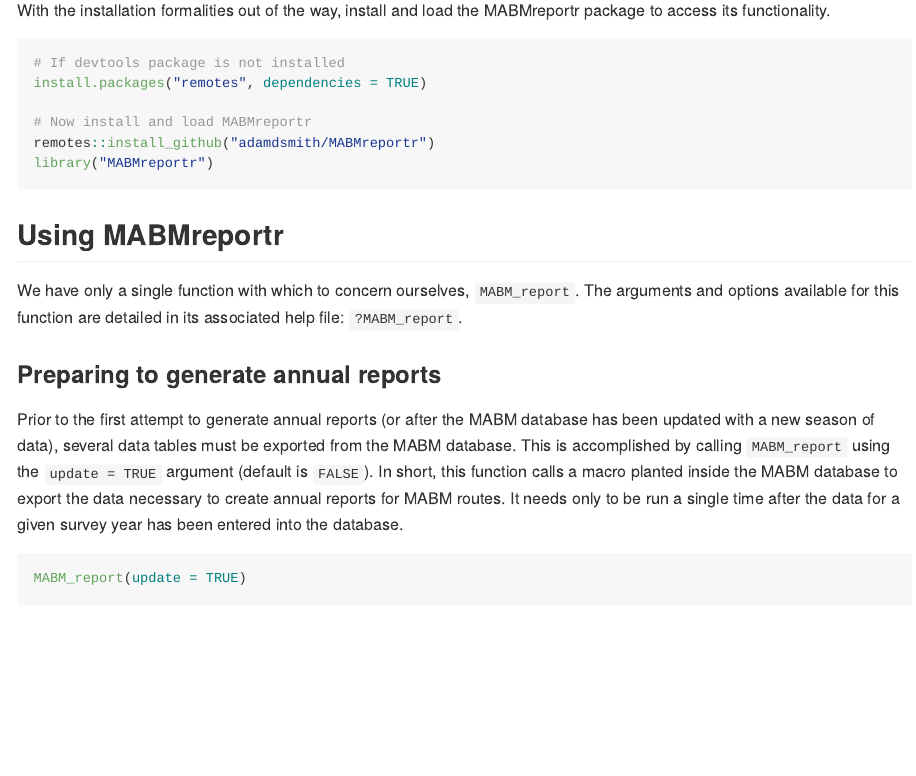
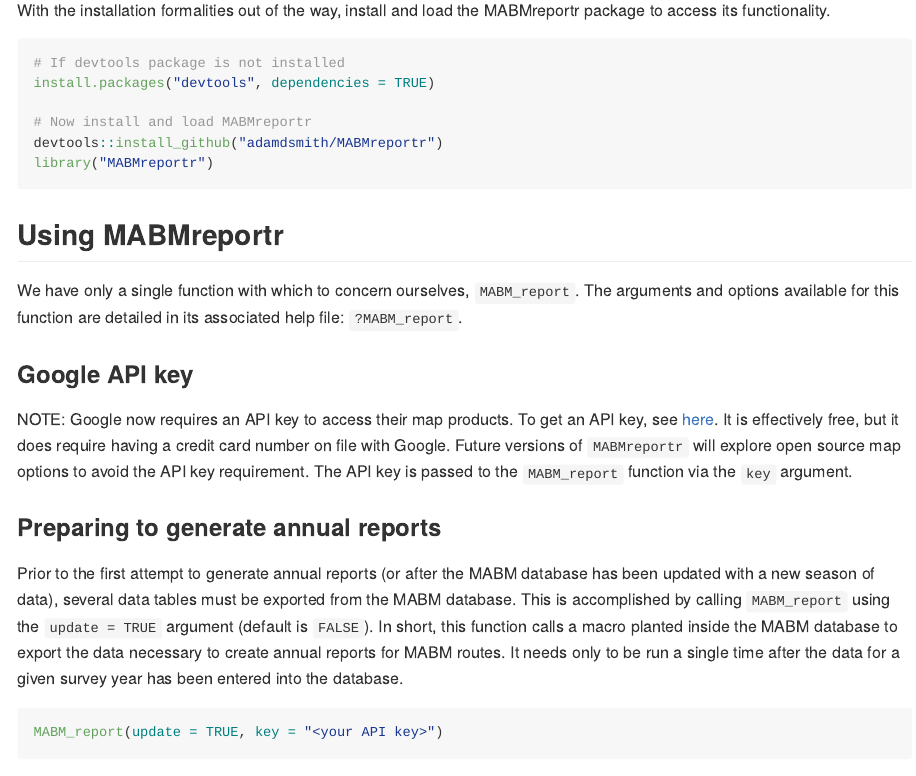
Before and after one commit to adamdsmith/MABMreportr, an R Markdown document (README.Rmd): the page in a window 1100 px wide, from 1060 px down. The pictures show the output file README.md that the author committed with the source, drawn offline in the style of GitHub; badge pictures from the web are left out.

Commit message:
Version bump; news and README update for API requirement

````diff
--- a/README.Rmd
+++ b/README.Rmd
@@ -44,10 +44,10 @@
 
 ```{r, eval = FALSE}
 # If devtools package is not installed
-install.packages("remotes", dependencies = TRUE)
+install.packages("devtools", dependencies = TRUE)
 
 # Now install and load MABMreportr
-remotes::install_github("adamdsmith/MABMreportr")
+devtools::install_github("adamdsmith/MABMreportr")
 library("MABMreportr")
 ```
 
@@ -55,12 +55,17 @@
 
 We have only a single function with which to concern ourselves, `MABM_report`.  The arguments and options available for this function are detailed in its associated help file: `?MABM_report`.
 
+
+### Google API key
+
+NOTE: Google now requires an API key to access their map products. To get an API key, see [here](https://bit.ly/2M4AhnG). It is effectively free, but it does require having a credit card number on file with Google. Future versions of `MABMreportr` will explore open source map options to avoid the API key requirement. The API key is passed to the `MABM_report` function via the `key` argument.
+
 ### Preparing to generate annual reports
 
 Prior to the first attempt to generate annual reports (or after the MABM database has been updated with a new season of data), several data tables must be exported from the MABM database.  This is accomplished by calling `MABM_report` using the `update = TRUE` argument (default is `FALSE`). In short, this function calls a macro planted inside the MABM database to export the data necessary to create annual reports for MABM routes. It needs only to be run a single time after the data for a given survey year has been entered into the database.
 
 ```{r, eval = FALSE}
-MABM_report(update = TRUE)
+MABM_report(update = TRUE, key = "<your API key>")
 ```
 
 You will then be prompted, in the console, to indicate if the current working directory either (1) contains MABM database exports (if you're not updating) or (2) is where you would like to place the exports (if this is the first run or an update).  In the example below, we indicate with 'n' or 'N' that it is not the directory where we wish to place database exports.  Had it been the correct directory, valid responses are 'y' or 'Y'.  'c' or 'C' cancels the function.
````
Also changed, not shown: NEWS.md (+4 -0 lines), README.md, 1 other file.
